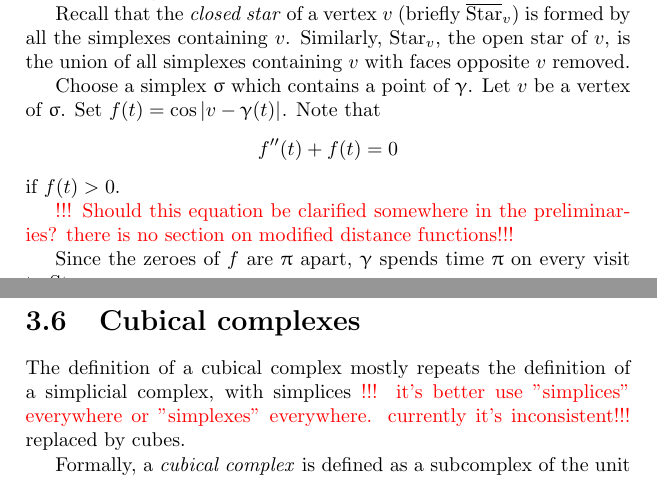
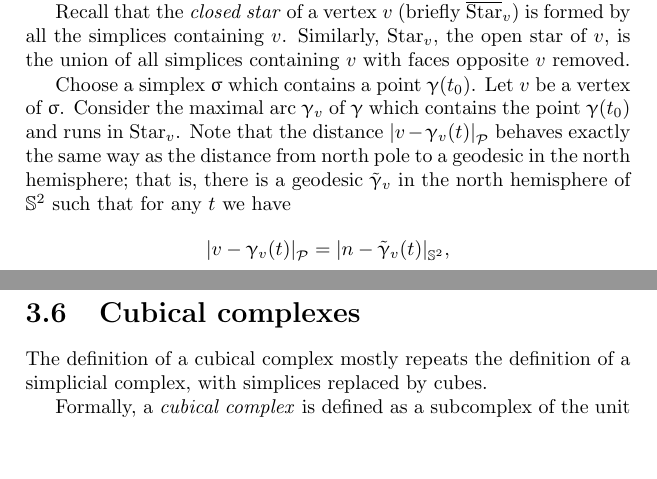
Before and after one commit to anton-petrunin/invitation, a LaTeX thesis (invitation.tex, which reads polyhedral.tex): two parts of pages 46 and 48 of 80, joined at a grey line, cut so that both start at the same text, the shorter picture padded with empty space. Compiled offline with pdfLaTeX.

Commit message:
vitya 3.5--3.7

```diff
--- a/polyhedral.tex
+++ b/polyhedral.tex
@@ -548,16 +548,17 @@ it is sufficient to show that any closed local geodesic $\gamma$
 in a flag complex $\spc{S}$ with all-right metric has length at least $2\cdot\pi$.
 
 Recall that the  \index{star of vertex}\emph{closed star} of a vertex $v$ (briefly $\overline \Star_v$)
-is formed by all the simplexes  containing $v$. Similarly, $\Star_v$,   the open star of $v$, is the union of all simplexes containing $v$ with faces opposite $v$ removed.
+is formed by all the simplices containing $v$.
+Similarly, $\Star_v$, the open star of $v$, is the union of all simplices containing $v$ with faces opposite $v$ removed.
 
-Choose a simplex $\sigma$ which contains a point of $\gamma$.
+Choose a simplex $\sigma$ which contains a point $\gamma(t_0)$.
 Let $v$ be a vertex of $\sigma$.
-Set $f(t)=\cos\dist{v}{\gamma(t)}{}$.
-Note that
-\[f''(t)+f(t)=0\] if $f(t)>0$.
-
-{\color{red}!!! Should this equation be clarified somewhere in the preliminaries?  there is no section on modified distance functions!!!}
-
-Since the zeroes of $f$ are  $\pi$ apart,
-$\gamma$
-spends time $\pi$ on every visit to $\Star_v$.
+Consider the maximal arc $\gamma_v$ of $\gamma$
+which contains the point $\gamma(t_0)$
+and runs in $\Star_v$.
+Note that the distance $\dist{v}{\gamma_v(t)}{\spc{P}}$ behaves exactly the same way
+as the distance from north pole to a geodesic in the north hemisphere;
+that is, there is a geodesic $\tilde\gamma_v$ in the north hemisphere of $\mathbb{S}^2$ such that for any $t$ we have
+\[\dist{v}{\gamma_v(t)}{\spc{P}}
+=
+\dist{n}{\tilde\gamma_v(t)}{\mathbb{S}^2},\]
@@ -636,7 +641,7 @@ Show that $\spc{T}_n$ with the described metric is a $\Cat{}0$ space.
 
 The definition of a cubical complex
 mostly repeats the definition of a simplicial complex,
-with simplices {\color{red} !!! it's better use "simplices" everywhere or "simplexes" everywhere. currently it's inconsistent!!!} replaced by cubes.
+with simplices replaced by cubes.
 
 Formally, a \index{cubical complex}\emph{cubical complex} is defined as a subcomplex
 of the unit cube in the Euclidean space of large dimension;
```
Also changed, not shown: solutions.tex (+1 -1 lines), pics/two-stars.eps, polyhedral.tex (12 more changed lines), 1 other file.
